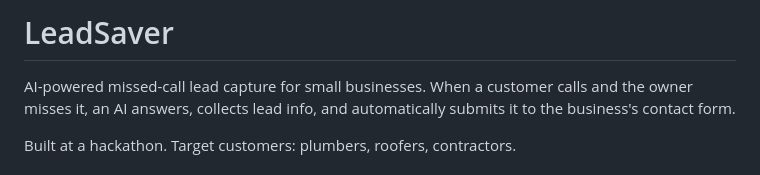
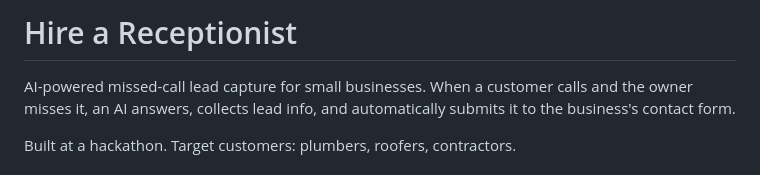
Before and after one commit to AdelBeit/simple-agent-builder, a Markdown page: README.md, the part around the change. GitHub-like rendering.

Commit message:
Rename project to Hire a Receptionist in README

```diff
--- a/README.md
+++ b/README.md
@@ -1,4 +1,4 @@
-# LeadSaver
+# Hire a Receptionist
 
 AI-powered missed-call lead capture for small businesses. When a customer calls and the owner misses it, an AI answers, collects lead info, and automatically submits it to the business's contact form.
 
```
